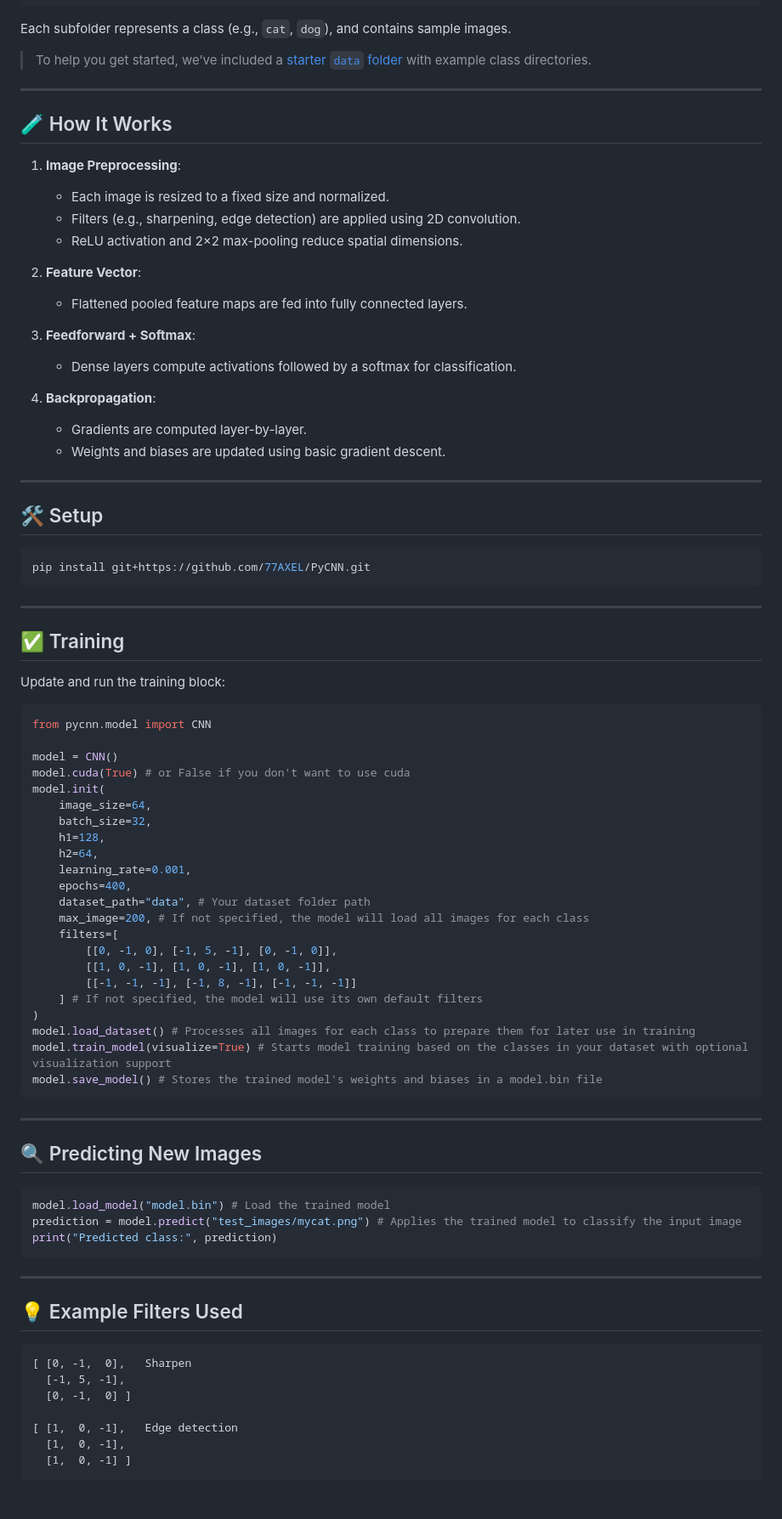
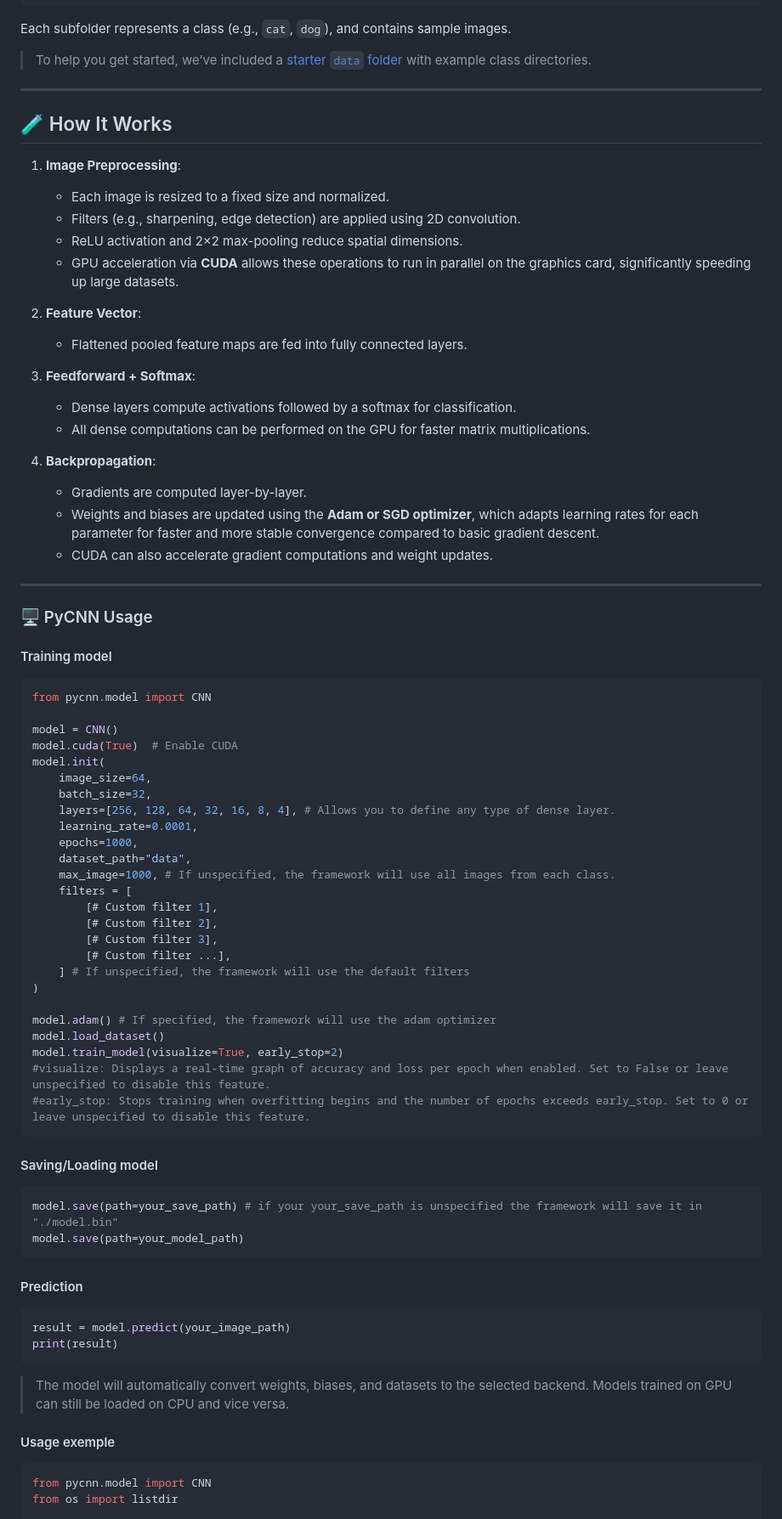
Before and after one commit to 77AXEL/PyCNN, a Markdown page: README.md, the part around one of its changes. Shown at 85% size. Rendered like a GitHub page; blank space fills up the shorter version.

````diff
--- a/README.md
+++ b/README.md
@@ -50,6 +54,7 @@ data/
 
 Each subfolder represents a class (e.g., `cat`, `dog`), and contains sample images.
 > To help you get started, we’ve included a [starter `data` folder](https://github.com/77AXEL/PyCNN/tree/main/data) with example class directories.
+
 ---
 
 ## 🧪 How It Works
@@ -59,6 +64,7 @@ Each subfolder represents a class (e.g., `cat`, `dog`), and contains sample imag
    * Each image is resized to a fixed size and normalized.
    * Filters (e.g., sharpening, edge detection) are applied using 2D convolution.
    * ReLU activation and 2×2 max-pooling reduce spatial dimensions.
+   * GPU acceleration via **CUDA** allows these operations to run in parallel on the graphics card, significantly speeding up large datasets.
 
 2. **Feature Vector**:
 
@@ -67,71 +73,65 @@ Each subfolder represents a class (e.g., `cat`, `dog`), and contains sample imag
 3. **Feedforward + Softmax**:
 
    * Dense layers compute activations followed by a softmax for classification.
+   * All dense computations can be performed on the GPU for faster matrix multiplications.
 
 4. **Backpropagation**:
 
    * Gradients are computed layer-by-layer.
-   * Weights and biases are updated using basic gradient descent.
+   * Weights and biases are updated using the **Adam or SGD optimizer**, which adapts learning rates for each parameter for faster and more stable convergence compared to basic gradient descent.
+   * CUDA can also accelerate gradient computations and weight updates.
 
 ---
 
-## 🛠 Setup
+### 🖥️ PyCNN Usage
 
-```bash
-pip install git+https://github.com/77AXEL/PyCNN.git
-```
-
----
-
-## ✅ Training
-
-Update and run the training block:
-
+#### Training model
 ```python
 from pycnn.model import CNN
 
 model = CNN()
-model.cuda(True) # or False if you don't want to use cuda
+model.cuda(True)  # Enable CUDA
 model.init(
     image_size=64,
     batch_size=32,
-    h1=128,
-    h2=64,
-    learning_rate=0.001,
-    epochs=400,
-    dataset_path="data", # Your dataset folder path
-    max_image=200, # If not specified, the model will load all images for each class
-    filters=[
-        [[0, -1, 0], [-1, 5, -1], [0, -1, 0]],
-        [[1, 0, -1], [1, 0, -1], [1, 0, -1]],
-        [[-1, -1, -1], [-1, 8, -1], [-1, -1, -1]]
-    ] # If not specified, the model will use its own default filters
+    layers=[256, 128, 64, 32, 16, 8, 4], # Allows you to define any type of dense layer.
+    learning_rate=0.0001,
+    epochs=1000,
+    dataset_path="data",
+    max_image=1000, # If unspecified, the framework will use all images from each class.
+    filters = [
+        [# Custom filter 1],
+        [# Custom filter 2],
+        [# Custom filter 3],
+        [# Custom filter ...],
+    ] # If unspecified, the framework will use the default filters
 )
-model.load_dataset() # Processes all images for each class to prepare them for later use in training
-model.train_model(visualize=True) # Starts model training based on the classes in your dataset with optional visualization support
-model.save_model() # Stores the trained model's weights and biases in a model.bin file
+
+model.adam() # If specified, the framework will use the adam optimizer
+model.load_dataset()
+model.train_model(visualize=True, early_stop=2)
+#visualize: Displays a real-time graph of accuracy and loss per epoch when enabled. Set to False or leave unspecified to disable this feature.
+#early_stop: Stops training when overfitting begins and the number of epochs exceeds early_stop. Set to 0 or leave unspecified to disable this feature.
 ```
 
----
-
-## 🔍 Predicting New Images
+#### Saving/Loading model
 
 ```python
-model.load_model("model.bin") # Load the trained model
-prediction = model.predict("test_images/mycat.png") # Applies the trained model to classify the input image
-print("Predicted class:", prediction)
+model.save(path=your_save_path) # if your your_save_path is unspecified the framework will save it in "./model.bin"
+model.save(path=your_model_path)
 ```
 
----
+#### Prediction
 
-## 💡 Example Filters Used
+```python
+result = model.predict(your_image_path)
+print(result)
+```
+> The model will automatically convert weights, biases, and datasets to the selected backend. Models trained on GPU can still be loaded on CPU and vice versa.
 
-```text
-[ [0, -1,  0],   Sharpen
-  [-1, 5, -1],
-  [0, -1,  0] ]
+#### Usage exemple
 
-[ [1,  0, -1],   Edge detection
-  [1,  0, -1],
-  [1,  0, -1] ]
+```python
+from pycnn.model import CNN
+from os import listdir
 
````
Also changed, not shown: other parts of README.md (+64 -37 lines).
